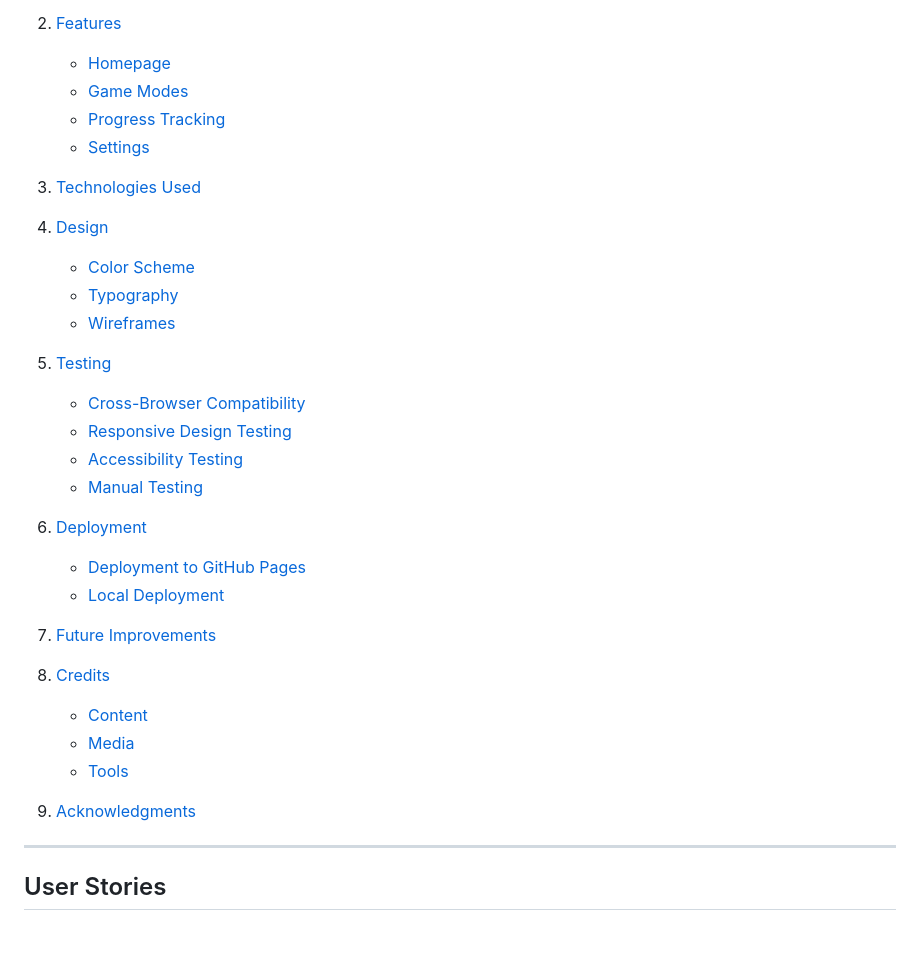
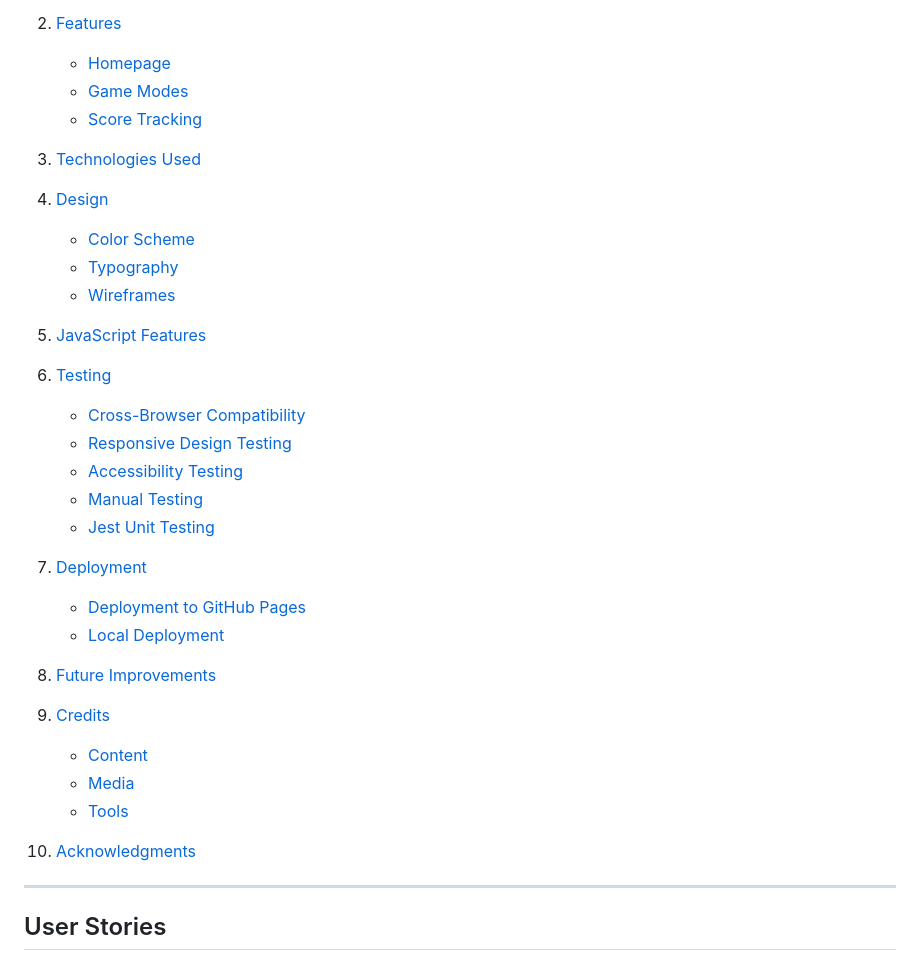
Before and after one commit to Aziz-Ibrahim/math4kids, a Markdown page: README.md, the part around one of its changes. Rendered like a GitHub page; blank space fills up the shorter version.

```diff
--- a/README.md
+++ b/README.md
@@ -14,8 +14,7 @@
 2. [Features](#features)
    - [Homepage](#homepage)
    - [Game Modes](#game-modes)
-   - [Progress Tracking](#progress-tracking)
-   - [Settings](#settings)
+   - [Score Tracking](#score-tracking)
 
 3. [Technologies Used](#technologies-used)
 
@@ -24,24 +23,27 @@
    - [Typography](#typography)
    - [Wireframes](#wireframes)
 
-5. [Testing](#testing)
+5. [JavaScript Features](#description-of-javascript-features)
+
+6. [Testing](#testing)
    - [Cross-Browser Compatibility](#cross-browser-compatibility)
    - [Responsive Design Testing](#responsive-design-testing)
    - [Accessibility Testing](#accessibility-testing)
    - [Manual Testing](#manual-testing)
+   - [Jest Unit Testing](#jest-unit-testing)
 
-6. [Deployment](#deployment)
+7. [Deployment](#deployment)
    - [Deployment to GitHub Pages](#deployment-to-github-pages)
    - [Local Deployment](#local-deployment)
 
-7. [Future Improvements](#future-improvements)
+8. [Future Improvements](#future-improvements)
 
-8. [Credits](#credits)
+9. [Credits](#credits)
    - [Content](#content)
    - [Media](#media)
    - [Tools](#tools)
 
-9. [Acknowledgments](#acknowledgments)
+10. [Acknowledgments](#acknowledgments)
 
 ---
 
```
Also changed, not shown: other parts of README.md (+36 -0 lines).
